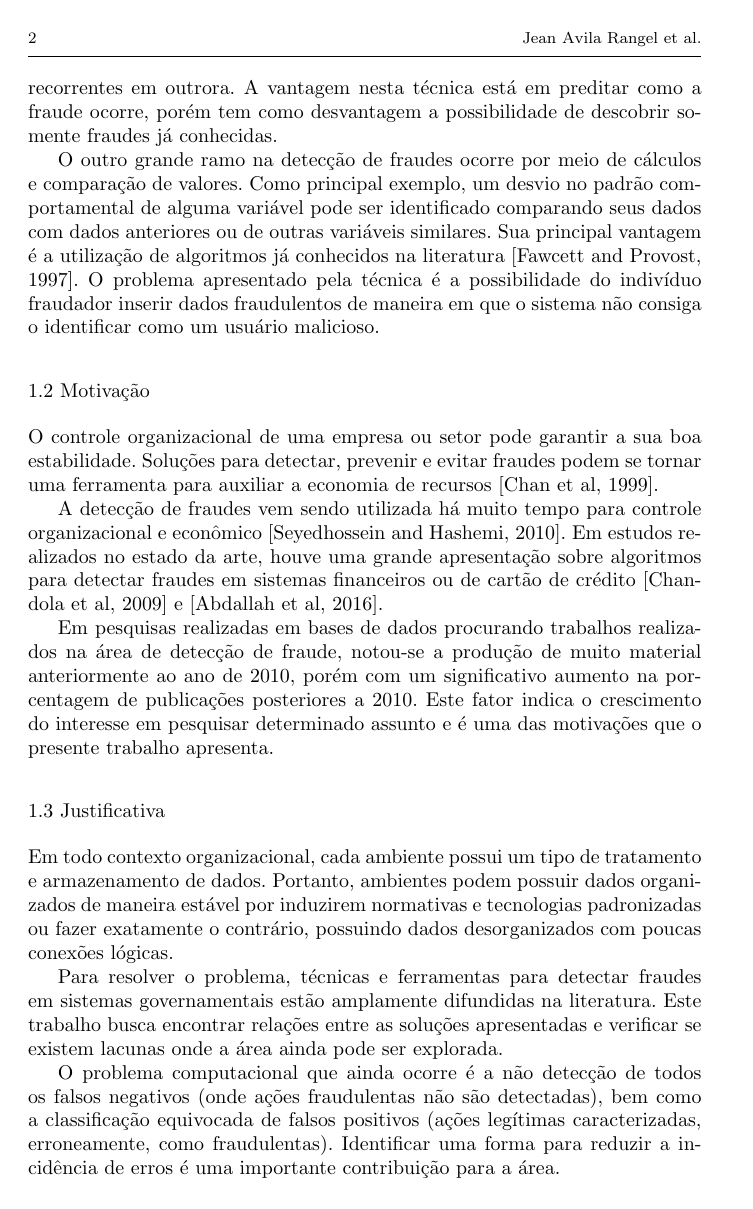
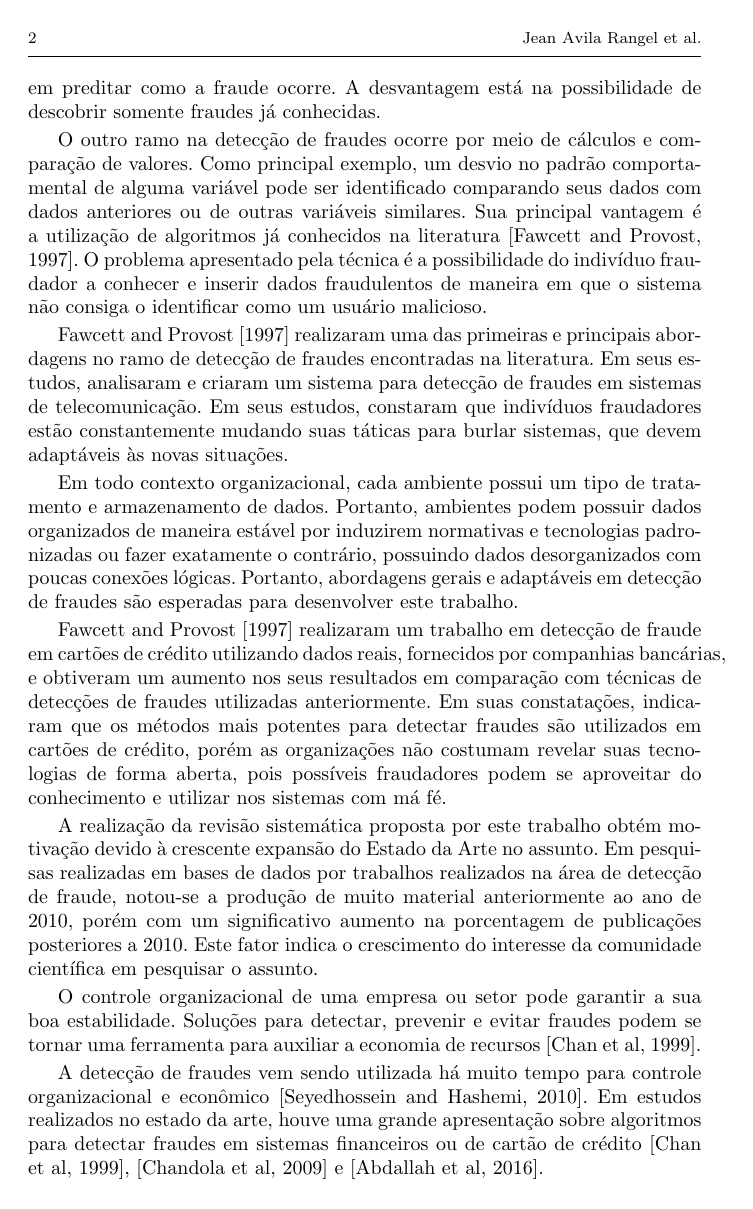
Before and after one commit to jeanzera/metodologiautfpr, a LaTeX paper (Trabalho Jean Rangel/trabalhojean.tex): page 2 of 6. Compiled offline with pdfLaTeX.

Commit message:
Arquivos, apresentação e entrega do moodle do final de julho.

```diff
--- a/Trabalho Jean Rangel/trabalhojean.tex
+++ b/Trabalho Jean Rangel/trabalhojean.tex
@@ -19,11 +19,11 @@
 %
 \begin{document}
 
-\title{Detecção de Fraudes: Uma Revisão Sistemática
+\title{Detecção de Fraudes em Cartões de Crédito: Uma Revisão Sistemática
 }
 \subtitle{}
 
-\titlerunning{Detecção de Fraudes: Uma Revisão Sistemática}
+\titlerunning{Detecção de Fraudes em Cartões de Crédito: Uma Revisão Sistemática}
 
 \author{Jean Avila Rangel         \and
 	Maria Claudia Figueiredo Pereira Emer \and
@@ -58 +58,2 @@ A detecção de fraudes é utilizada para resolver problemas variados, sendo ger
 
+Uma das ramificações, a detecção de fraude por meio de regras, determina que uma fraude será detectada devido ao conhecimento que a equipe adquiriu observando fraudes recorrentes em outrora. A vantagem nesta técnica está em preditar como a fraude ocorre. A desvantagem está na possibilidade de descobrir somente fraudes já conhecidas.
@@ -60,18 +60,17 @@ Segundo \cite{Fawcett1997}, há muitas técnicas para detecção de fraudes. As
 
-Detecção de fraude por meio de regras determina que uma fraude será detectada devido ao conhecimento que a equipe adquiriu observando fraudes recorrentes em outrora. A vantagem nesta técnica está em preditar como a fraude ocorre, porém tem como desvantagem a possibilidade de descobrir somente fraudes já conhecidas.
+O outro ramo na detecção de fraudes ocorre por meio de cálculos e comparação de valores. Como principal exemplo, um desvio no padrão comportamental de alguma variável pode ser identificado comparando seus dados com dados anteriores ou de outras variáveis similares. Sua principal vantagem é a utilização de algoritmos já conhecidos na literatura \citep{Fawcett1997}. O problema apresentado pela técnica é a possibilidade do indivíduo fraudador a conhecer e inserir dados fraudulentos de maneira em que o sistema não consiga o identificar como um usuário malicioso.
 
-O outro grande ramo na detecção de fraudes ocorre por meio de cálculos e comparação de valores. Como principal exemplo, um desvio no padrão comportamental de alguma variável pode ser identificado comparando seus dados com dados anteriores ou de outras variáveis similares. Sua principal vantagem é a utilização de algoritmos já conhecidos na literatura \citep{Fawcett1997}. O problema apresentado pela técnica é a possibilidade do indivíduo fraudador inserir dados fraudulentos de maneira em que o sistema não consiga o identificar como um usuário malicioso.
+\cite{Fawcett1997} realizaram uma das primeiras e principais abordagens no ramo de detecção de fraudes encontradas na literatura. Em seus estudos, analisaram e criaram um sistema para detecção de fraudes em sistemas de telecomunicação. Em seus estudos, constaram que indivíduos fraudadores estão constantemente mudando suas táticas para burlar sistemas, que devem adaptáveis às novas situações.
 
-\subsection{Motivação}
+Em todo contexto organizacional, cada ambiente possui um tipo de tratamento e armazenamento de dados. Portanto, ambientes podem possuir dados organizados de maneira estável por induzirem normativas e tecnologias padronizadas ou fazer exatamente o contrário, possuindo dados desorganizados com poucas conexões lógicas. Portanto, abordagens gerais e adaptáveis em detecção de fraudes são esperadas para desenvolver este trabalho.
+
+\cite{Fawcett1997} realizaram um trabalho em detecção de fraude em cartões de crédito utilizando dados reais, fornecidos por companhias bancárias, e obtiveram um aumento nos seus resultados em comparação com técnicas de detecções de fraudes utilizadas anteriormente. Em suas constatações, indicaram que os métodos mais potentes para detectar fraudes são utilizados em cartões de crédito, porém as organizações não costumam revelar suas tecnologias de forma aberta, pois possíveis fraudadores podem se aproveitar do conhecimento e utilizar nos sistemas com má fé.
+
+A realização da revisão sistemática proposta por este trabalho obtém motivação devido à crescente expansão do Estado da Arte no assunto. Em pesquisas realizadas em bases de dados por trabalhos realizados na área de detecção de fraude, notou-se a produção de muito material anteriormente ao ano de 2010, porém com um significativo aumento na porcentagem de publicações posteriores a 2010. Este fator indica o crescimento do interesse da comunidade científica em pesquisar o assunto.
+
 O controle organizacional de uma empresa ou setor pode garantir a sua boa estabilidade. Soluções para detectar, prevenir e evitar fraudes podem se tornar uma ferramenta para auxiliar a economia de recursos \citep{809570}.
 
-A detecção de fraudes vem sendo utilizada há muito tempo para controle organizacional e econômico \citep{Seyedhossein2010}. Em estudos realizados no estado da arte, houve uma grande apresentação sobre algoritmos para detectar fraudes em sistemas financeiros ou de cartão de crédito \citep{Chandola:2009:ADS:1541880.1541882} e \citep{Abdallah201690}.
+A detecção de fraudes vem sendo utilizada há muito tempo para controle organizacional e econômico \citep{Seyedhossein2010}. Em estudos realizados no estado da arte, houve uma grande apresentação sobre algoritmos para detectar fraudes em sistemas financeiros ou de cartão de crédito \citep{809570}, \citep{Chandola:2009:ADS:1541880.1541882} e \citep{Abdallah201690}.
 
-Em pesquisas realizadas em bases de dados procurando trabalhos realizados na área de detecção de fraude, notou-se a produção de muito material anteriormente ao ano de 2010, porém com um significativo aumento na porcentagem de publicações posteriores a 2010. Este fator indica o crescimento do interesse em pesquisar determinado assunto e é uma das motivações que o presente trabalho apresenta.
+O problema computacional que ainda ocorre é a não detecção de todos os falsos negativos (onde ações fraudulentas não são detectadas), bem como a classificação equivocada de falsos positivos (ações legítimas caracterizadas, erroneamente, como fraudulentas). Identificar uma forma para reduzir a incidência de erros é uma importante contribuição para a área e a principal justificativa para este estudo.
 
-\subsection{Justificativa}
-Em todo contexto organizacional, cada ambiente possui um tipo de tratamento e armazenamento de dados. Portanto, ambientes podem possuir dados organizados de maneira estável por induzirem normativas e tecnologias padronizadas ou fazer exatamente o contrário, possuindo dados desorganizados com poucas conexões lógicas.
-
-Para resolver o problema, técnicas e ferramentas para detectar fraudes em sistemas governamentais estão amplamente difundidas na literatura. Este trabalho busca encontrar relações entre as soluções apresentadas e verificar se existem lacunas onde a área ainda pode ser explorada.
-
-O problema computacional que ainda ocorre é a não detecção de todos os falsos negativos (onde ações fraudulentas não são detectadas), bem como a classificação equivocada de falsos positivos (ações legítimas caracterizadas, erroneamente, como fraudulentas). Identificar uma forma para reduzir a incidência de erros é uma importante contribuição para a área.
```
Also changed, not shown: Trabalho Jean Rangel/arquivos/Apresentacao/Primeira versao/Software para Detecção de Fraudes – Um Survey.pdf (added), Trabalho Jean Rangel/arquivos/cronograma.pdf (added), Trabalho Jean Rangel/imagens/cronograma2.jpg (added), Trabalho Jean Rangel/trabalhojean.pdf, Trabalho Jean Rangel/trabalhojean.tex (42 more changed lines), 6 other files.
